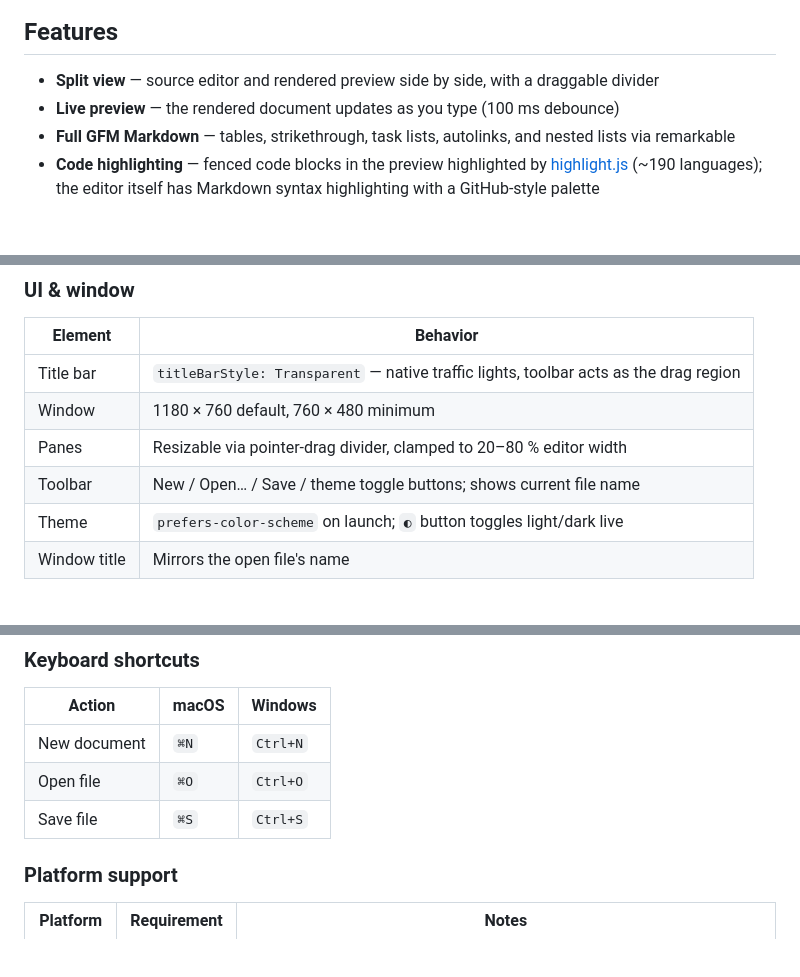
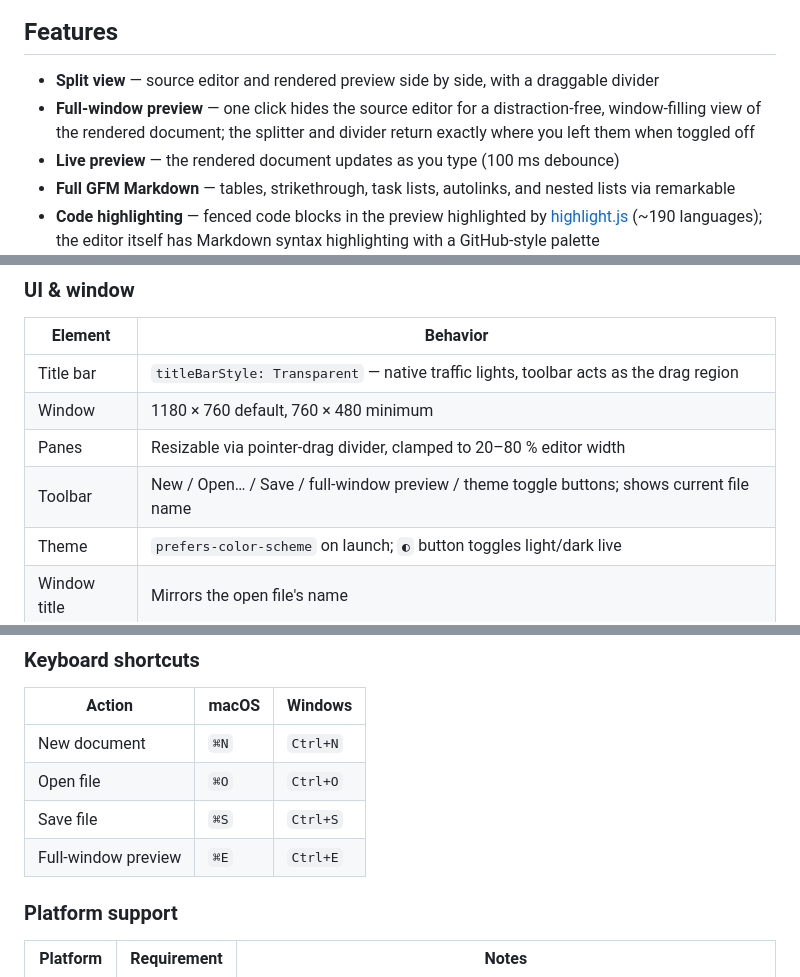
Before and after one commit to DexterLagan/MarkUp, a Markdown page: README.md, 3 parts joined by grey strips. GitHub-like rendering; blank space fills up the shorter version.

Commit message:
Document full-window preview in README

```diff
--- a/README.md
+++ b/README.md
@@ -16,6 +16,7 @@ Built with [Tauri 2](https://tauri.app), [CodeMirror 6](https://codemirror.net),
 ## Features
 
 - **Split view** — source editor and rendered preview side by side, with a draggable divider
+- **Full-window preview** — one click hides the source editor for a distraction-free, window-filling view of the rendered document; the splitter and divider return exactly where you left them when toggled off
 - **Live preview** — the rendered document updates as you type (100 ms debounce)
 - **Full GFM Markdown** — tables, strikethrough, task lists, autolinks, and nested lists via remarkable
 - **Code highlighting** — fenced code blocks in the preview highlighted by [highlight.js](https://highlightjs.org) (~190 languages); the editor itself has Markdown syntax highlighting with a GitHub-style palette
@@ -63,7 +64,7 @@ Built with [Tauri 2](https://tauri.app), [CodeMirror 6](https://codemirror.net),
 | Title bar | `titleBarStyle: Transparent` — native traffic lights, toolbar acts as the drag region |
 | Window | 1180 × 760 default, 760 × 480 minimum |
 | Panes | Resizable via pointer-drag divider, clamped to 20–80 % editor width |
-| Toolbar | New / Open… / Save / theme toggle buttons; shows current file name |
+| Toolbar | New / Open… / Save / full-window preview / theme toggle buttons; shows current file name |
 | Theme | `prefers-color-scheme` on launch; `◐` button toggles light/dark live |
 | Window title | Mirrors the open file's name |
 
@@ -92,6 +93,7 @@ Built with [Tauri 2](https://tauri.app), [CodeMirror 6](https://codemirror.net),
 | New document | `⌘N` | `Ctrl+N` |
 | Open file | `⌘O` | `Ctrl+O` |
 | Save file | `⌘S` | `Ctrl+S` |
+| Full-window preview | `⌘E` | `Ctrl+E` |
 
 ### Platform support
 
```
